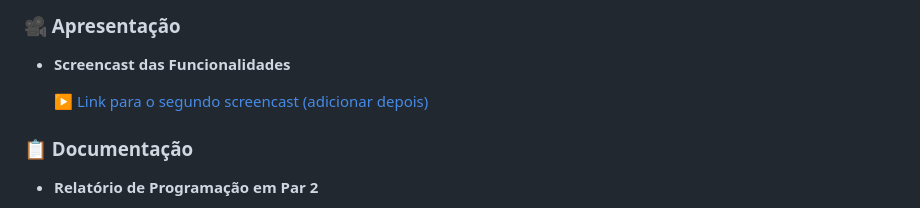
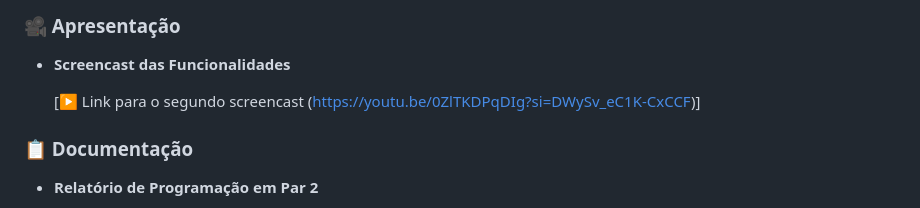
Before and after one commit to GabrielNFR/Mercado-Cesar, a Markdown page: README.md, the part around the change. Drawn GitHub-style; folded sections open.

Commit message:
Add link to second screencast in README

```diff
--- a/README.md
+++ b/README.md
@@ -91,7 +91,7 @@ O **Mercado Cesar** é um aplicativo web desenvolvido para otimizar a experiênc
 ### 🎥 Apresentação
 - **Screencast das Funcionalidades**
 
-  [▶️ Link para o segundo screencast (adicionar depois)]()
+  [▶️ Link para o segundo screencast (https://youtu.be/0ZlTKDPqDIg?si=DWySv_eC1K-CxCCF)]
 
 ### 📋 Documentação
 - **Relatório de Programação em Par 2**
```
